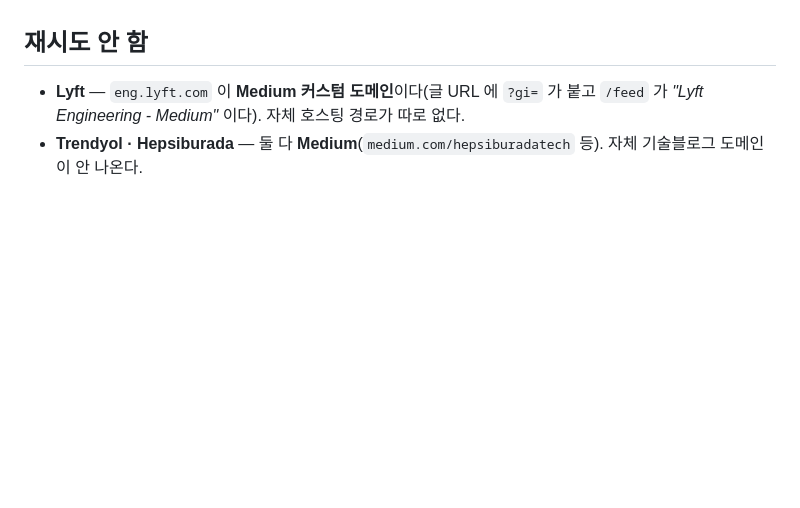
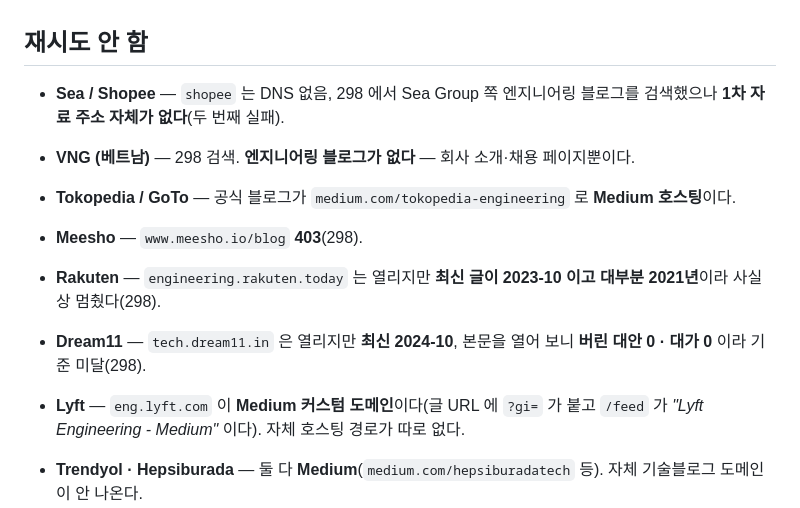
Before and after one commit to KWANHYUNKIM/jobseeker, a Markdown page: engine/state/STATE.md, the part around one of its changes. Drawn GitHub-style; blank space fills up the shorter version.

```diff
--- a/engine/state/STATE.md
+++ b/engine/state/STATE.md
@@ -260,6 +253,13 @@ Yelp 의 광고 매출 도메인은 한 편만 읽었을 때 *"버린 대안이
 
 ## 재시도 안 함
 
+- **Sea / Shopee** — `shopee` 는 DNS 없음, 298 에서 Sea Group 쪽 엔지니어링 블로그를 검색했으나 **1차 자료 주소 자체가 없다**(두 번째 실패).
+- **VNG (베트남)** — 298 검색. **엔지니어링 블로그가 없다** — 회사 소개·채용 페이지뿐이다.
+- **Tokopedia / GoTo** — 공식 블로그가 `medium.com/tokopedia-engineering` 로 **Medium 호스팅**이다.
+- **Meesho** — `www.meesho.io/blog` **403**(298).
+- **Rakuten** — `engineering.rakuten.today` 는 열리지만 **최신 글이 2023-10 이고 대부분 2021년**이라 사실상 멈췄다(298).
+- **Dream11** — `tech.dream11.in` 은 열리지만 **최신 2024-10**, 본문을 열어 보니 **버린 대안 0 · 대가 0** 이라 기준 미달(298).
+
 - **Lyft** — `eng.lyft.com` 이 **Medium 커스텀 도메인**이다(글 URL 에 `?gi=` 가 붙고 `/feed`
   가 *"Lyft Engineering - Medium"* 이다). 자체 호스팅 경로가 따로 없다.
 - **Trendyol · Hepsiburada** — 둘 다 **Medium**(`medium.com/hepsiburadatech` 등). 자체
```
Also changed, not shown: other parts of engine/state/STATE.md (+41 -48 lines), engine/state/QUEUE.md (+10 -0 lines).
